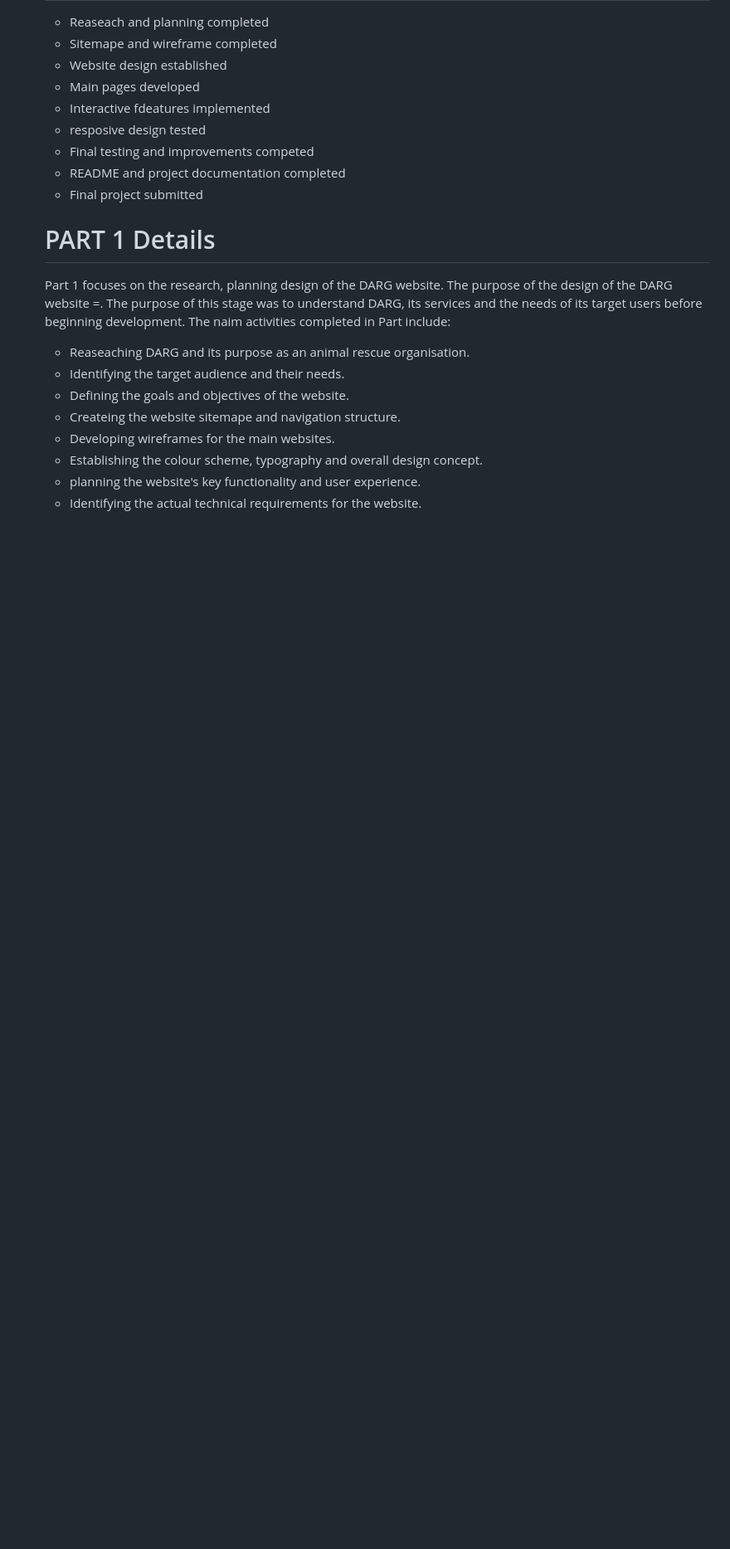
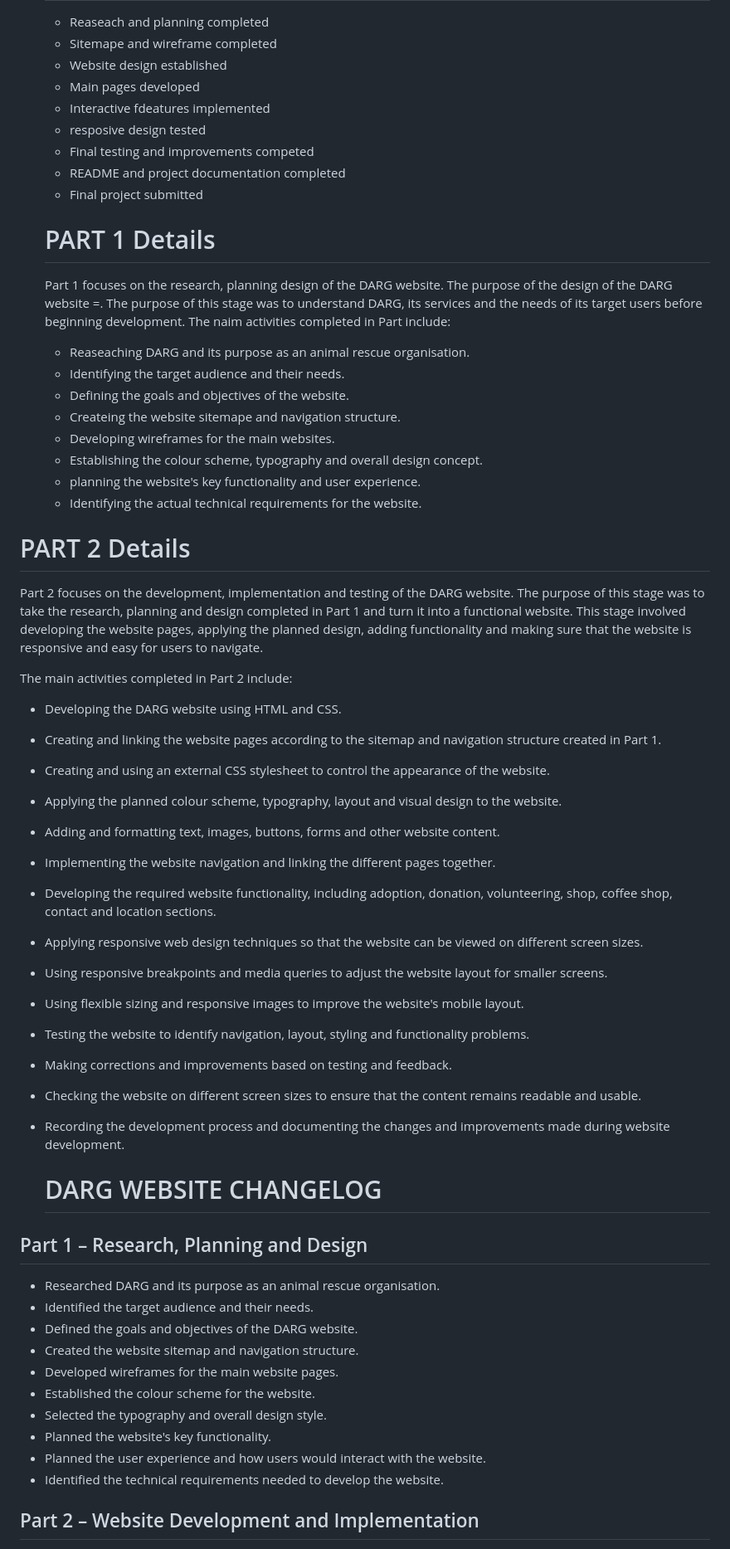
Before and after one commit to lilicode-1234/My-First-Website, a Markdown page: README.md, the part around one of its changes. Shown at 83% size. Rendered like a GitHub page; blank space fills up the shorter version.

```diff
--- a/README.md
+++ b/README.md
@@ -59,3 +59,41 @@ The purpose of the website is to provide visitors with an easy and engaging way
   * planning the website's key functionality and user experience.
   * Identifying the actual technical requirements for the website.
 
+# PART 2 Details
+
+Part 2 focuses on the development, implementation and testing of the DARG website. The purpose of this stage was to take the research, planning and design completed in Part 1 and turn it into a functional website. This stage involved developing the website pages, applying the planned design, adding functionality and making sure that the website is responsive and easy for users to navigate.
+
+The main activities completed in Part 2 include:
+
+* Developing the DARG website using HTML and CSS.
+* Creating and linking the website pages according to the sitemap and navigation structure created in Part 1.
+* Creating and using an external CSS stylesheet to control the appearance of the website.
+* Applying the planned colour scheme, typography, layout and visual design to the website.
+* Adding and formatting text, images, buttons, forms and other website content.
+* Implementing the website navigation and linking the different pages together.
+* Developing the required website functionality, including adoption, donation, volunteering, shop, coffee shop, contact and location sections.
+* Applying responsive web design techniques so that the website can be viewed on different screen sizes.
+* Using responsive breakpoints and media queries to adjust the website layout for smaller screens.
+* Using flexible sizing and responsive images to improve the website's mobile layout.
+* Testing the website to identify navigation, layout, styling and functionality problems.
+* Making corrections and improvements based on testing and feedback.
+* Checking the website on different screen sizes to ensure that the content remains readable and usable.
+* Recording the development process and documenting the changes and improvements made during website development.
+
+  # DARG WEBSITE CHANGELOG
+
+## Part 1 – Research, Planning and Design
+
+* Researched DARG and its purpose as an animal rescue organisation.
+* Identified the target audience and their needs.
+* Defined the goals and objectives of the DARG website.
+* Created the website sitemap and navigation structure.
+* Developed wireframes for the main website pages.
+* Established the colour scheme for the website.
+* Selected the typography and overall design style.
+* Planned the website's key functionality.
+* Planned the user experience and how users would interact with the website.
+* Identified the technical requirements needed to develop the website.
+
+## Part 2 – Website Development and Implementation
+
```
Also changed, not shown: other parts of README.md (+30 -1 lines).
